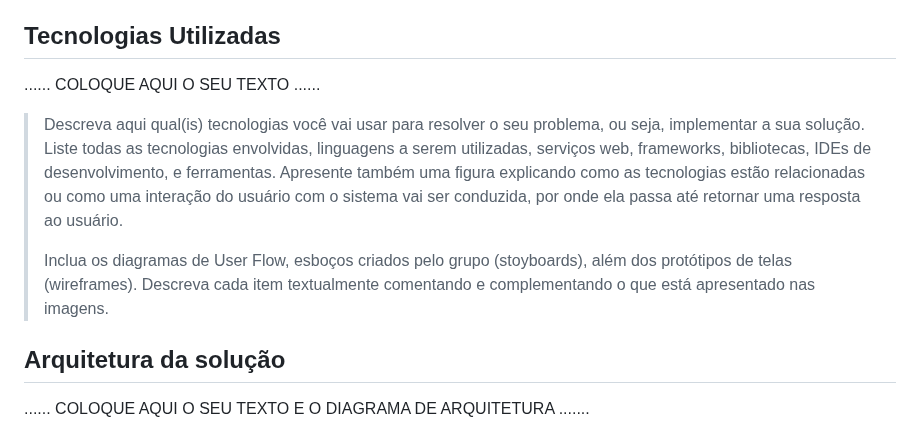
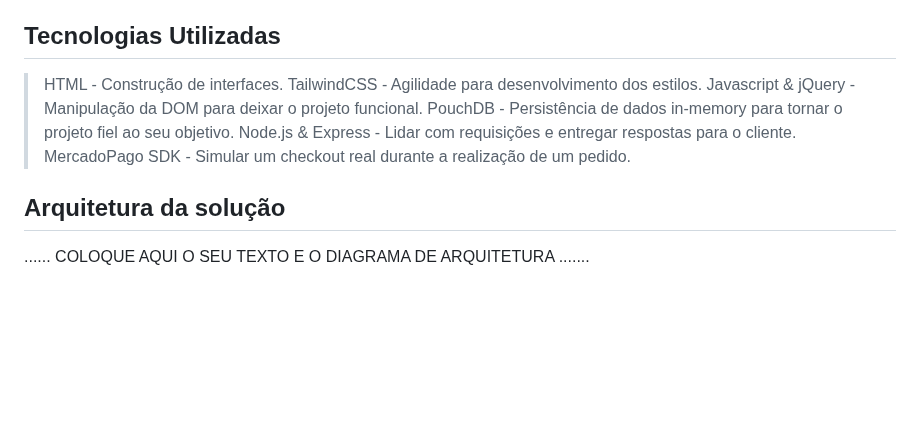
Before and after one commit to ICEI-PUC-Minas-PMGES-TI/pmg-es-2024-1-ti1-2401100-g5-fila-da-cantina, a Markdown page: docs/relatorio/Relatorio Tecnico - TEMPLATE.md, the part around the change. Drawn GitHub-style; blank space fills up the shorter version.

```diff
--- a/docs/relatorio/Relatorio Tecnico - TEMPLATE.md
+++ b/docs/relatorio/Relatorio Tecnico - TEMPLATE.md
@@ -232,20 +232,12 @@ Serão utilizadas a branch **master** para o código final e a branch **dev** pa
 
 ## Tecnologias Utilizadas
 
-......  COLOQUE AQUI O SEU TEXTO ......
-
-> Descreva aqui qual(is) tecnologias você vai usar para resolver o seu
-> problema, ou seja, implementar a sua solução. Liste todas as
-> tecnologias envolvidas, linguagens a serem utilizadas, serviços web,
-> frameworks, bibliotecas, IDEs de desenvolvimento, e ferramentas.
-> Apresente também uma figura explicando como as tecnologias estão
-> relacionadas ou como uma interação do usuário com o sistema vai ser
-> conduzida, por onde ela passa até retornar uma resposta ao usuário.
->
-> Inclua os diagramas de User Flow, esboços criados pelo grupo
-> (stoyboards), além dos protótipos de telas (wireframes). Descreva cada
-> item textualmente comentando e complementando o que está apresentado
-> nas imagens.
+> HTML - Construção de interfaces.
+> TailwindCSS - Agilidade para desenvolvimento dos estilos.
+> Javascript & jQuery - Manipulação da DOM para deixar o projeto funcional.
+> PouchDB - Persistência de dados in-memory para tornar o projeto fiel ao seu objetivo.
+> Node.js & Express - Lidar com requisições e entregar respostas para o cliente.
+> MercadoPago SDK - Simular um checkout real durante a realização de um pedido.
 
 ## Arquitetura da solução
 
```
